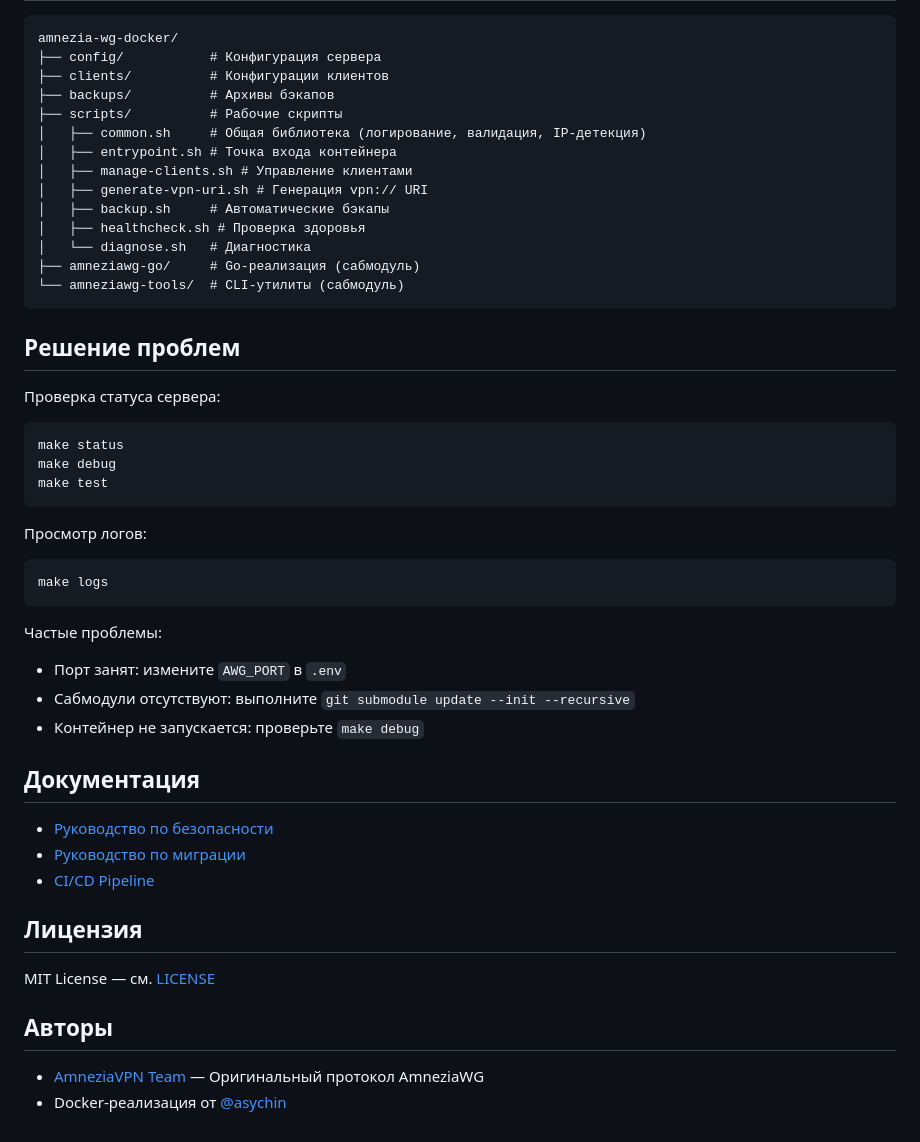
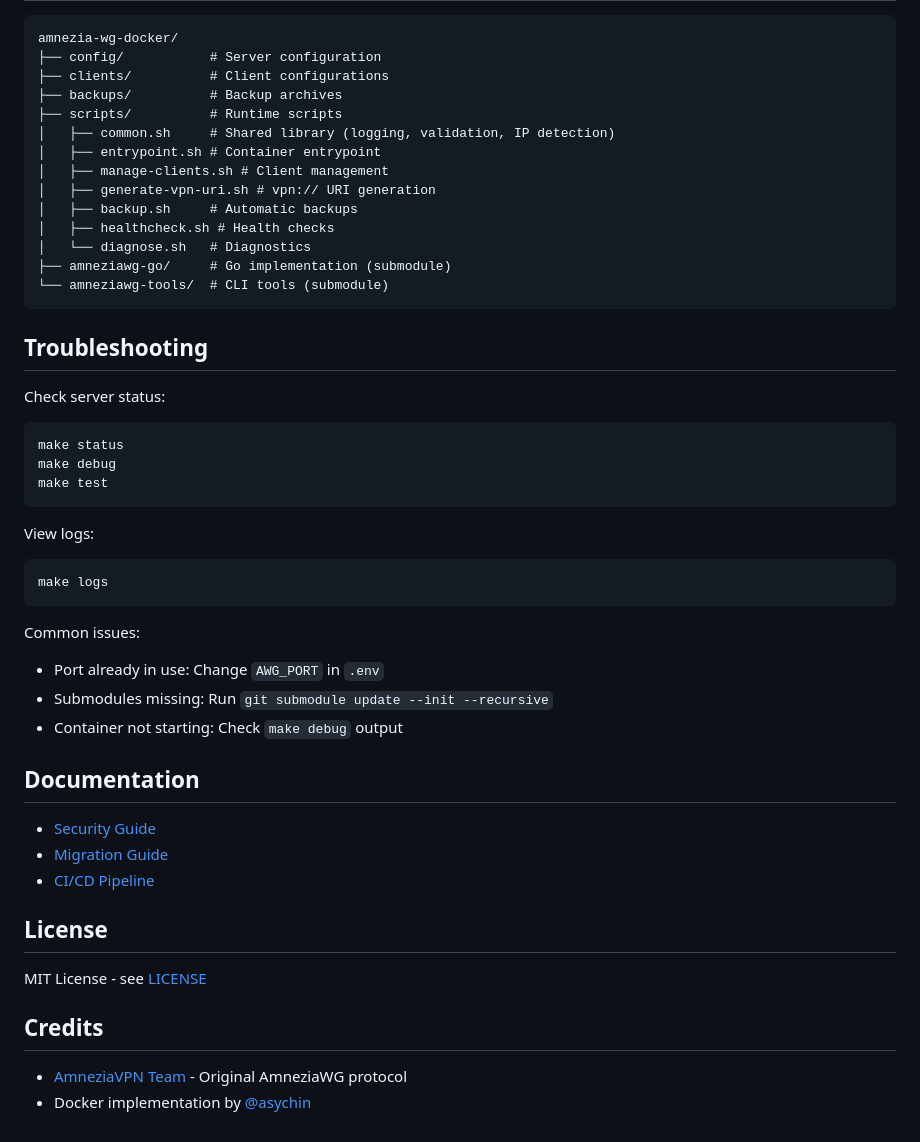
Before and after one commit to asychin/amnezia-wg-docker, a Markdown page: README.md, the part around one of its changes. Rendered like a GitHub page.

````diff
--- a/README.md
+++ b/README.md
@@ -143,51 +143,51 @@ make restore file=backups/amneziawg-20240101-120000.tar.gz
 
 ```
 amnezia-wg-docker/
-├── config/           # Конфигурация сервера
-├── clients/          # Конфигурации клиентов
-├── backups/          # Архивы бэкапов
-├── scripts/          # Рабочие скрипты
-│   ├── common.sh     # Общая библиотека (логирование, валидация, IP-детекция)
-│   ├── entrypoint.sh # Точка входа контейнера
-│   ├── manage-clients.sh # Управление клиентами
-│   ├── generate-vpn-uri.sh # Генерация vpn:// URI
-│   ├── backup.sh     # Автоматические бэкапы
-│   ├── healthcheck.sh # Проверка здоровья
-│   └── diagnose.sh   # Диагностика
-├── amneziawg-go/     # Go-реализация (сабмодуль)
-└── amneziawg-tools/  # CLI-утилиты (сабмодуль)
+├── config/           # Server configuration
+├── clients/          # Client configurations
+├── backups/          # Backup archives
+├── scripts/          # Runtime scripts
+│   ├── common.sh     # Shared library (logging, validation, IP detection)
+│   ├── entrypoint.sh # Container entrypoint
+│   ├── manage-clients.sh # Client management
+│   ├── generate-vpn-uri.sh # vpn:// URI generation
+│   ├── backup.sh     # Automatic backups
+│   ├── healthcheck.sh # Health checks
+│   └── diagnose.sh   # Diagnostics
+├── amneziawg-go/     # Go implementation (submodule)
+└── amneziawg-tools/  # CLI tools (submodule)
 ```
 
-## Решение проблем
+## Troubleshooting
 
-Проверка статуса сервера:
+Check server status:
 ```bash
 make status
 make debug
 make test
 ```
 
-Просмотр логов:
+View logs:
 ```bash
 make logs
 ```
 
-Частые проблемы:
-- Порт занят: измените `AWG_PORT` в `.env`
-- Сабмодули отсутствуют: выполните `git submodule update --init --recursive`
-- Контейнер не запускается: проверьте `make debug`
+Common issues:
+- Port already in use: Change `AWG_PORT` in `.env`
+- Submodules missing: Run `git submodule update --init --recursive`
+- Container not starting: Check `make debug` output
 
-## Документация
+## Documentation
 
-- [Руководство по безопасности](SECURITY.md)
-- [Руководство по миграции](MIGRATION.md)
+- [Security Guide](SECURITY.md)
+- [Migration Guide](MIGRATION.md)
 - [CI/CD Pipeline](PIPELINE.md)
 
-## Лицензия
+## License
 
-MIT License — см. [LICENSE](LICENSE)
+MIT License - see [LICENSE](LICENSE)
 
-## Авторы
+## Credits
 
-- [AmneziaVPN Team](https://github.com/amnezia-vpn) — Оригинальный протокол AmneziaWG
-- Docker-реализация от [@asychin](https://github.com/asychin)
+- [AmneziaVPN Team](https://github.com/amnezia-vpn) - Original AmneziaWG protocol
+- Docker implementation by [@asychin](https://github.com/asychin)
````
Also changed, not shown: other parts of README.md (+87 -87 lines).
